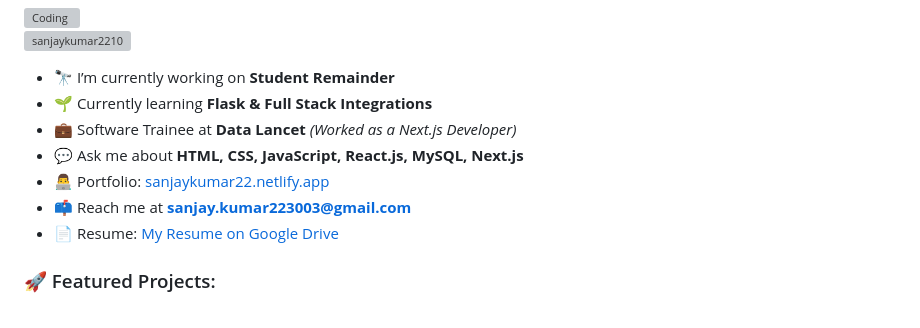
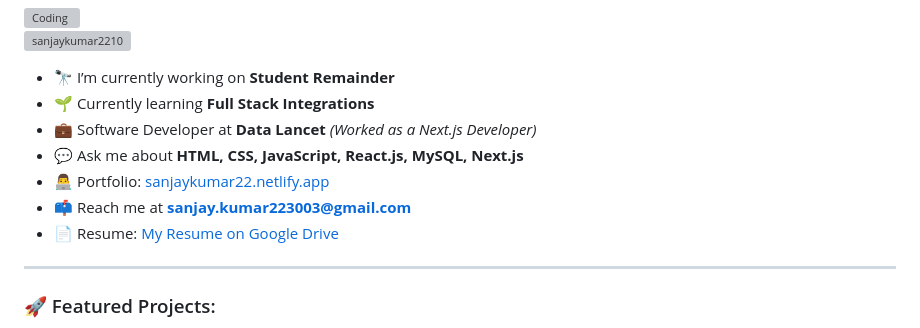
Before and after one commit to Sanjaykumar2210/Sanjaykumar2210, a Markdown page: README.md, the part around one of its changes. Rendered like a GitHub page; grey boxes are pictures that could not be loaded.

```diff
--- a/README.md
+++ b/README.md
@@ -6,12 +6,14 @@
 <p align="left"> <img src="https://komarev.com/ghpvc/?username=sanjaykumar2210&label=Profile%20views&color=0e75b6&style=flat" alt="sanjaykumar2210" /> </p>
 
 - 🔭 I’m currently working on **Student Remainder**
-- 🌱 Currently learning **Flask & Full Stack Integrations**
-- 💼 Software Trainee at **Data Lancet** *(Worked as a Next.js Developer)*
+- 🌱 Currently learning **Full Stack Integrations**
+- 💼 Software Developer at **Data Lancet** *(Worked as a Next.js Developer)*
 - 💬 Ask me about **HTML, CSS, JavaScript, React.js, MySQL, Next.js**
 - 👨‍💻 Portfolio: [sanjaykumar22.netlify.app](https://sanjaykumar22.netlify.app)
 - 📫 Reach me at **sanjay.kumar223003@gmail.com**
 - 📄 Resume: [My Resume on Google Drive](https://drive.google.com/drive/u/0/folders/1mGzQTspJqDyCrQSZgQ8SWcF6FLQjQlf3)
+
+---
 
 ### 🚀 Featured Projects:
 
```
Also changed, not shown: other parts of README.md (+5 -1 lines).
